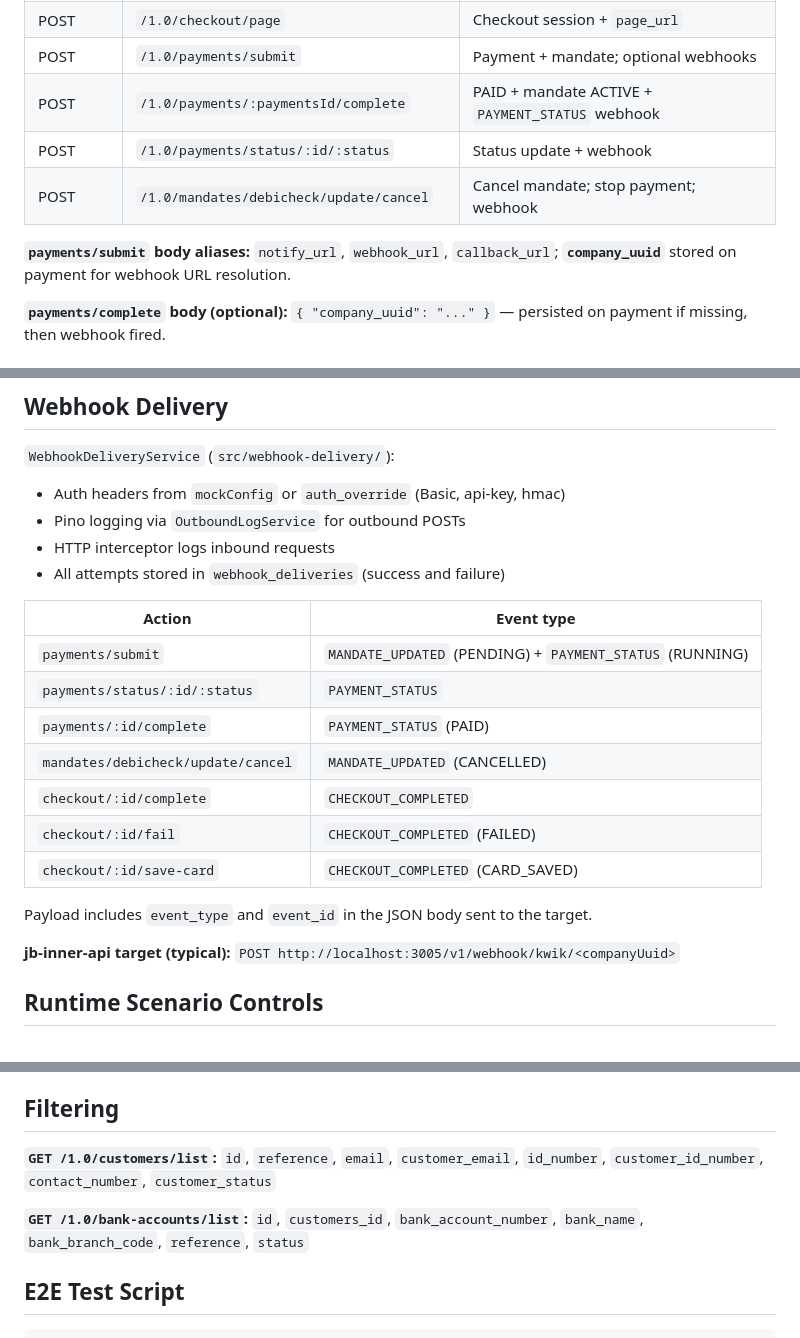
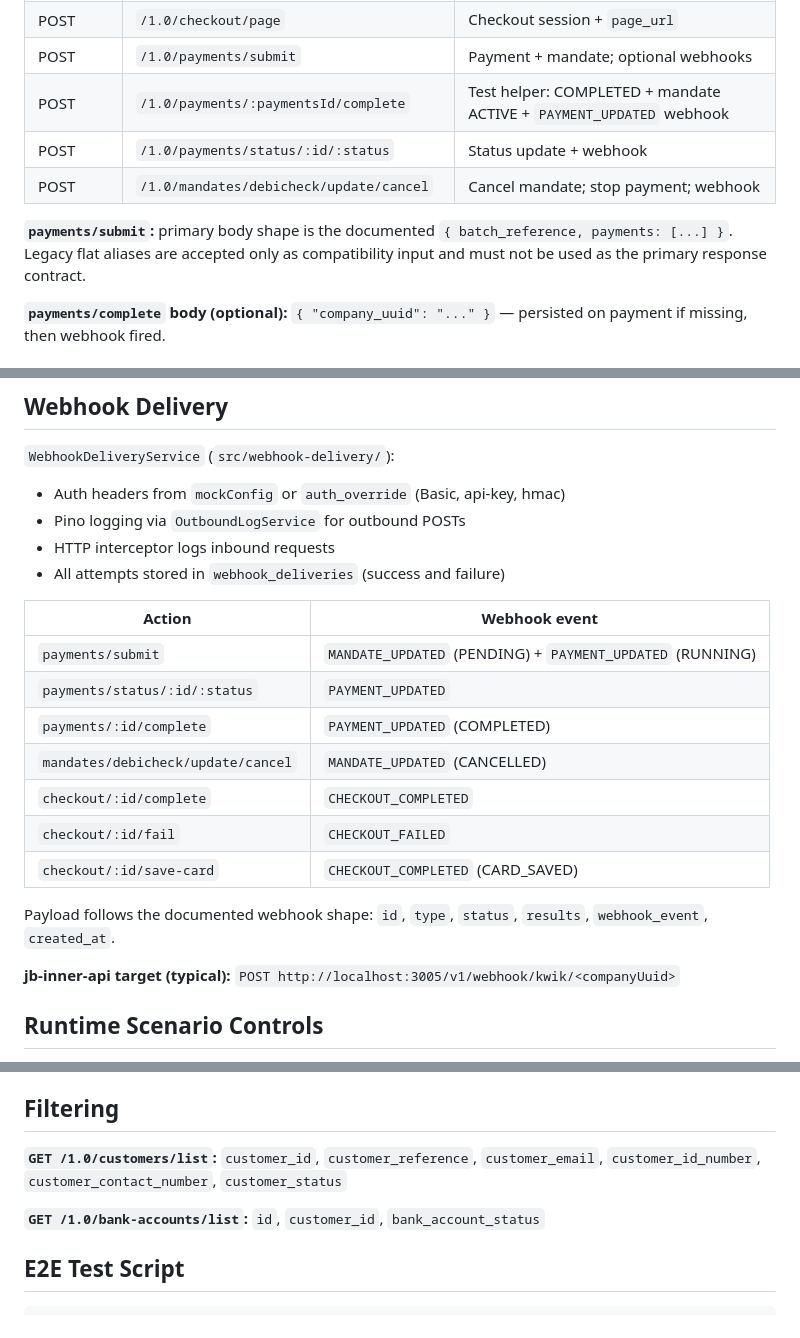
Before and after one commit to dimakrol/kwik-api-mock, a Markdown page: CLAUDE.md, 3 parts joined by grey strips. Drawn GitHub-style.

```diff
--- a/CLAUDE.md
+++ b/CLAUDE.md
@@ -74,11 +106,11 @@ Requires `Authorization: Basic <base64(key:secret)>` or `x-kwik-api-key` (`MOCK_
 | GET/POST | `/1.0/bank-accounts/list`, `create`, `update` | Bank accounts |
 | POST | `/1.0/checkout/page` | Checkout session + `page_url` |
 | POST | `/1.0/payments/submit` | Payment + mandate; optional webhooks |
-| POST | `/1.0/payments/:paymentsId/complete` | PAID + mandate ACTIVE + `PAYMENT_STATUS` webhook |
+| POST | `/1.0/payments/:paymentsId/complete` | Test helper: COMPLETED + mandate ACTIVE + `PAYMENT_UPDATED` webhook |
 | POST | `/1.0/payments/status/:id/:status` | Status update + webhook |
 | POST | `/1.0/mandates/debicheck/update/cancel` | Cancel mandate; stop payment; webhook |
 
-**`payments/submit` body aliases:** `notify_url`, `webhook_url`, `callback_url`; **`company_uuid`** stored on payment for webhook URL resolution.
+**`payments/submit`:** primary body shape is the documented `{ batch_reference, payments: [...] }`. Legacy flat aliases are accepted only as compatibility input and must not be used as the primary response contract.
 
 **`payments/complete` body (optional):** `{ "company_uuid": "..." }` — persisted on payment if missing, then webhook fired.
 
@@ -149,17 +181,17 @@ Used by: `payments/submit`, `payments/status`, `payments/complete`.
 - HTTP interceptor logs inbound requests
 - All attempts stored in `webhook_deliveries` (success and failure)
 
-| Action | Event type |
+| Action | Webhook event |
 |--------|------------|
-| `payments/submit` | `MANDATE_UPDATED` (PENDING) + `PAYMENT_STATUS` (RUNNING) |
-| `payments/status/:id/:status` | `PAYMENT_STATUS` |
-| `payments/:id/complete` | `PAYMENT_STATUS` (PAID) |
+| `payments/submit` | `MANDATE_UPDATED` (PENDING) + `PAYMENT_UPDATED` (RUNNING) |
+| `payments/status/:id/:status` | `PAYMENT_UPDATED` |
+| `payments/:id/complete` | `PAYMENT_UPDATED` (COMPLETED) |
 | `mandates/debicheck/update/cancel` | `MANDATE_UPDATED` (CANCELLED) |
 | `checkout/:id/complete` | `CHECKOUT_COMPLETED` |
-| `checkout/:id/fail` | `CHECKOUT_COMPLETED` (FAILED) |
+| `checkout/:id/fail` | `CHECKOUT_FAILED` |
 | `checkout/:id/save-card` | `CHECKOUT_COMPLETED` (CARD_SAVED) |
 
-Payload includes `event_type` and `event_id` in the JSON body sent to the target.
+Payload follows the documented webhook shape: `id`, `type`, `status`, `results`, `webhook_event`, `created_at`.
 
 **jb-inner-api target (typical):** `POST http://localhost:3005/v1/webhook/kwik/<companyUuid>`
 
@@ -208,9 +240,9 @@ On startup + `POST /admin/seed` (idempotent):
 
 ## Filtering
 
-**`GET /1.0/customers/list`:** `id`, `reference`, `email`, `customer_email`, `id_number`, `customer_id_number`, `contact_number`, `customer_status`
+**`GET /1.0/customers/list`:** `customer_id`, `customer_reference`, `customer_email`, `customer_id_number`, `customer_contact_number`, `customer_status`
 
-**`GET /1.0/bank-accounts/list`:** `id`, `customers_id`, `bank_account_number`, `bank_name`, `bank_branch_code`, `reference`, `status`
+**`GET /1.0/bank-accounts/list`:** `id`, `customer_id`, `bank_account_status`
 
 ## E2E Test Script
 
```
Also changed, not shown: other parts of CLAUDE.md (+33 -1 lines).
